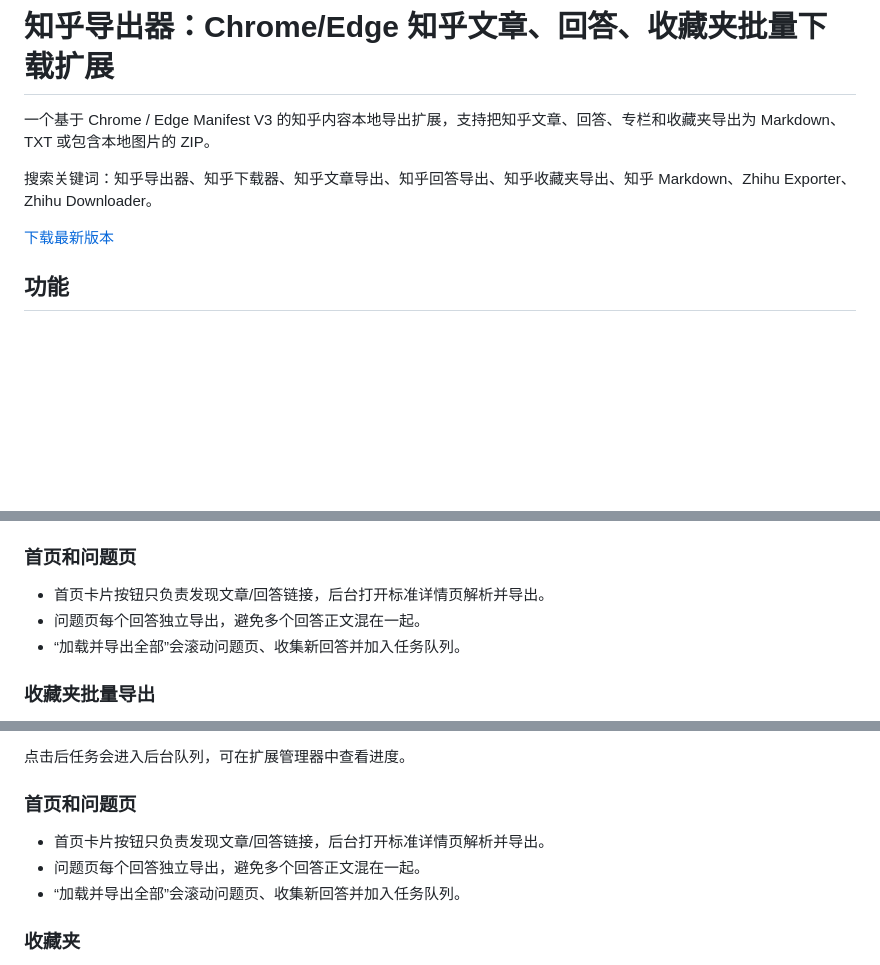
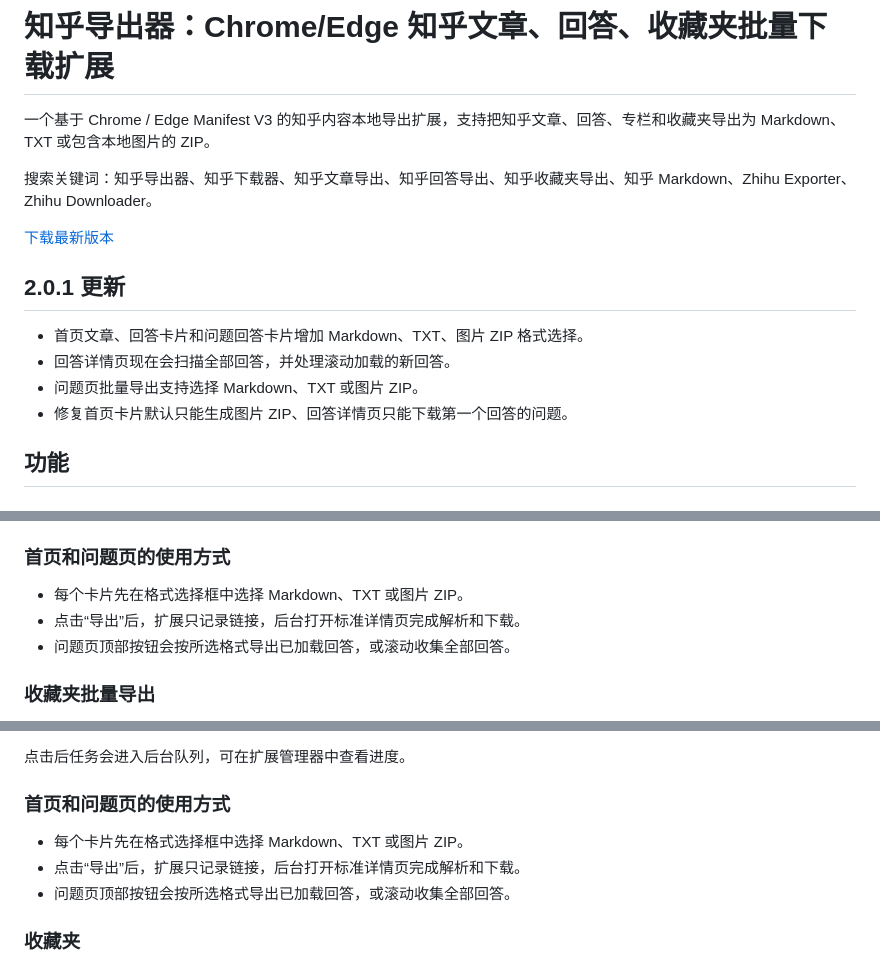
Before and after one commit to locense/zhihu-exporter-extension, a Markdown page: README.md, 3 parts joined by grey strips. Rendered like a GitHub page; blank space fills up the shorter version.

Commit message:
Improve v2.0.1 README and update instructions

```diff
--- a/README.md
+++ b/README.md
@@ -5,6 +5,13 @@
 搜索关键词：知乎导出器、知乎下载器、知乎文章导出、知乎回答导出、知乎收藏夹导出、知乎 Markdown、Zhihu Exporter、Zhihu Downloader。
 
 [下载最新版本](https://github.com/locense/zhihu-exporter-extension/releases/latest)
+
+## 2.0.1 更新
+
+- 首页文章、回答卡片和问题回答卡片增加 Markdown、TXT、图片 ZIP 格式选择。
+- 回答详情页现在会扫描全部回答，并处理滚动加载的新回答。
+- 问题页批量导出支持选择 Markdown、TXT 或图片 ZIP。
+- 修复首页卡片默认只能生成图片 ZIP、回答详情页只能下载第一个回答的问题。
 
 ## 功能
 
@@ -22,10 +29,10 @@
 - 图片按 URL 和内容哈希去重。
 - 单张图片失败时保留远程地址并写入 `errors.json`，不会阻断整篇导出。
 
-### 首页和问题页
-- 首页卡片按钮只负责发现文章/回答链接，后台打开标准详情页解析并导出。
-- 问题页每个回答独立导出，避免多个回答正文混在一起。
-- “加载并导出全部”会滚动问题页、收集新回答并加入任务队列。
+### 首页和问题页的使用方式
+- 每个卡片先在格式选择框中选择 Markdown、TXT 或图片 ZIP。
+- 点击“导出”后，扩展只记录链接，后台打开标准详情页完成解析和下载。
+- 问题页顶部按钮会按所选格式导出已加载回答，或滚动收集全部回答。
 
 ### 收藏夹批量导出
 
@@ -82,10 +89,10 @@
 
 点击后任务会进入后台队列，可在扩展管理器中查看进度。
 
-### 首页和问题页
-- 首页卡片按钮只负责发现文章/回答链接，后台打开标准详情页解析并导出。
-- 问题页每个回答独立导出，避免多个回答正文混在一起。
-- “加载并导出全部”会滚动问题页、收集新回答并加入任务队列。
+### 首页和问题页的使用方式
+- 每个卡片先在格式选择框中选择 Markdown、TXT 或图片 ZIP。
+- 点击“导出”后，扩展只记录链接，后台打开标准详情页完成解析和下载。
+- 问题页顶部按钮会按所选格式导出已加载回答，或滚动收集全部回答。
 
 ### 收藏夹
 
```
Also changed, not shown: other parts of README.md (+2 -2 lines).
